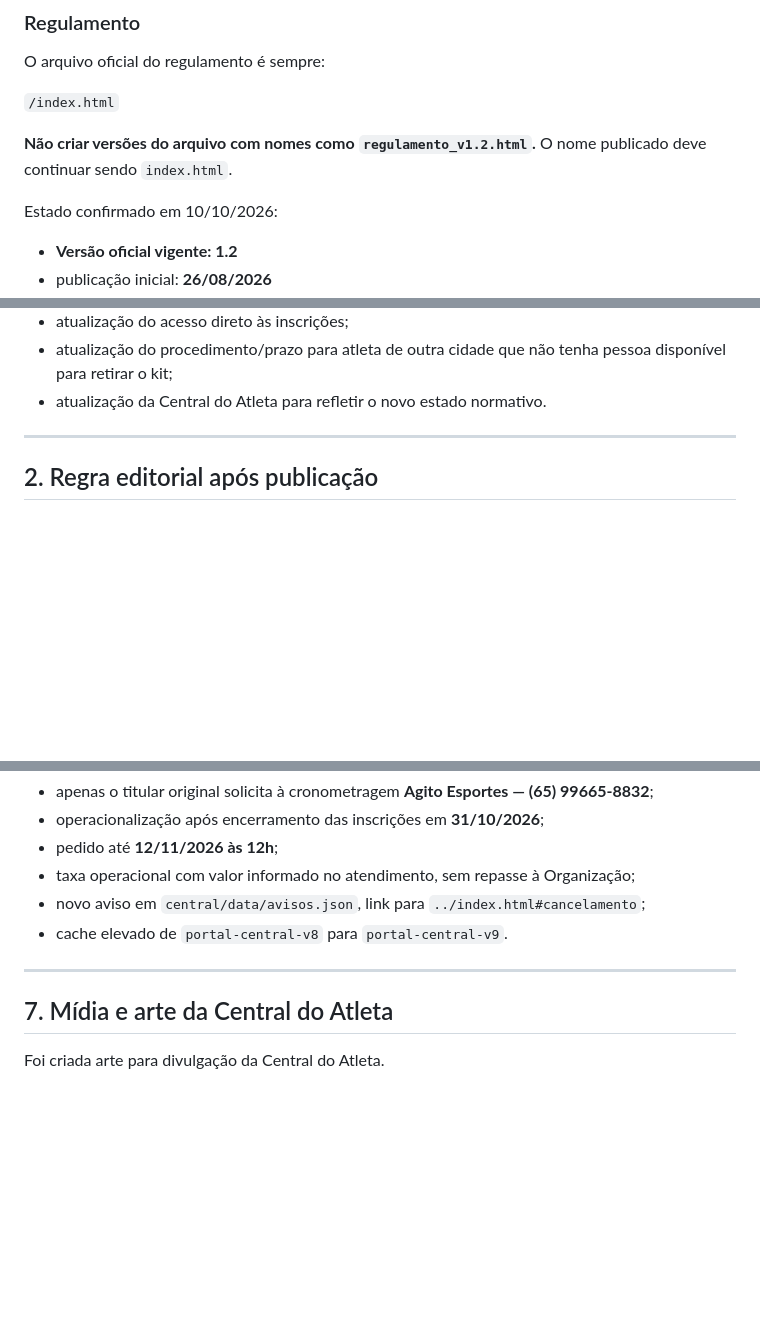
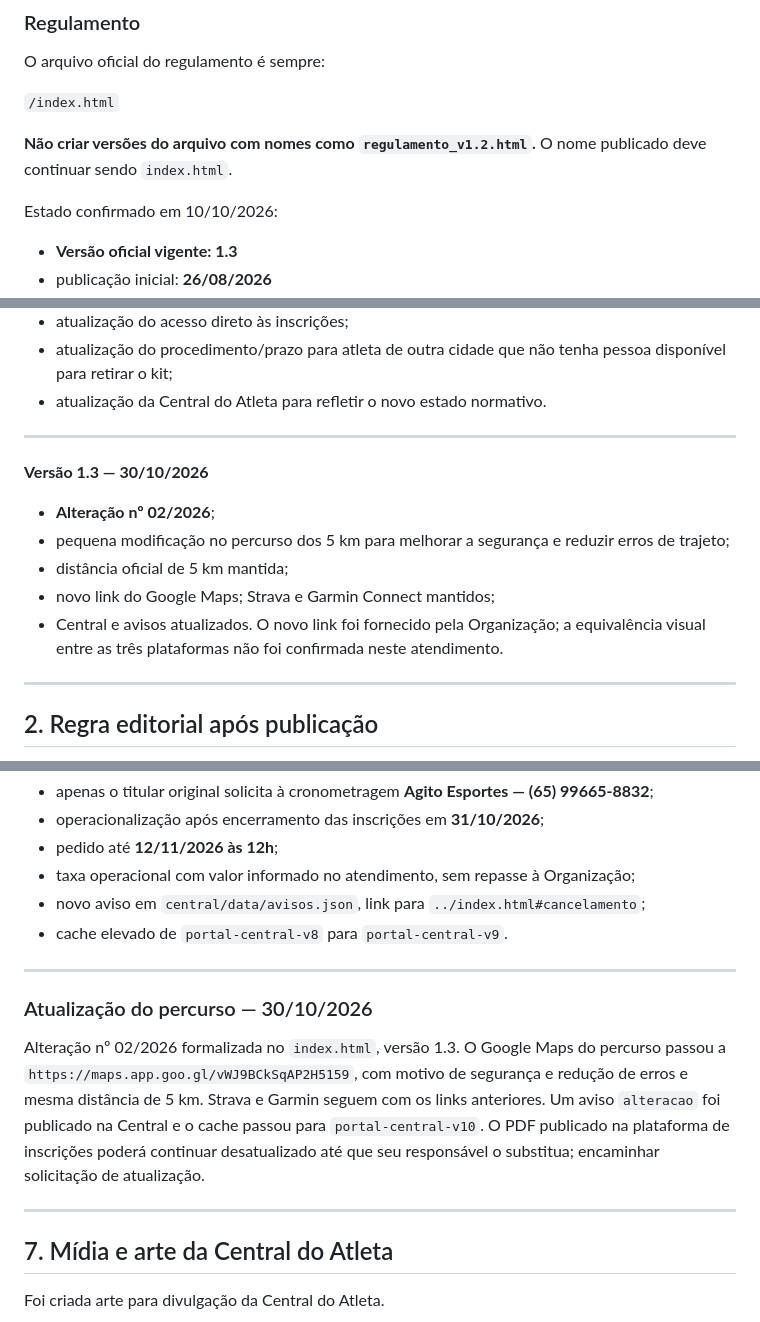
Before and after one commit to izaeltec-sys/portal-amazonia-2026, a Markdown page: RETOMADA.md, 3 parts joined by grey strips. Rendered like a GitHub page; blank space fills up the shorter version.

Commit message:
docs: atualiza handoff para Regulamento 1.3

```diff
--- a/RETOMADA.md
+++ b/RETOMADA.md
@@ -35,5 +35,5 @@ O nome publicado deve continuar sendo `index.html`.
 
 Estado confirmado em 10/10/2026:
 
-- **Versão oficial vigente: 1.2**
+- **Versão oficial vigente: 1.3**
 - publicação inicial: **26/08/2026**
@@ -61,6 +61,15 @@ O controle de versão aparece **dentro do próprio regulamento**, na capa, rodap
 - atualização do acesso direto às inscrições;
 - atualização do procedimento/prazo para atleta de outra cidade que não tenha pessoa disponível para retirar o kit;
 - atualização da Central do Atleta para refletir o novo estado normativo.
+
+---
+
+**Versão 1.3 — 30/10/2026**
+- **Alteração nº 02/2026**;
+- pequena modificação no percurso dos 5 km para melhorar a segurança e reduzir erros de trajeto;
+- distância oficial de 5 km mantida;
+- novo link do Google Maps; Strava e Garmin Connect mantidos;
+- Central e avisos atualizados. O novo link foi fornecido pela Organização; a equivalência visual entre as três plataformas não foi confirmada neste atendimento.
 
 ---
 
@@ -328,6 +337,12 @@ Foi incorporado à FAQ da Central e aos avisos (`informacao`) esclarecimento fie
 
 ---
 
+### Atualização do percurso — 30/10/2026
+
+Alteração nº 02/2026 formalizada no `index.html`, versão 1.3. O Google Maps do percurso passou a `https://maps.app.goo.gl/vWJ9BCkSqAP2H5159`, com motivo de segurança e redução de erros e mesma distância de 5 km. Strava e Garmin seguem com os links anteriores. Um aviso `alteracao` foi publicado na Central e o cache passou para `portal-central-v10`. O PDF publicado na plataforma de inscrições poderá continuar desatualizado até que seu responsável o substitua; encaminhar solicitação de atualização.
+
+---
+
 ## 7. Mídia e arte da Central do Atleta
 
 Foi criada arte para divulgação da Central do Atleta.
```
Also changed, not shown: other parts of RETOMADA.md (+5 -5 lines).
